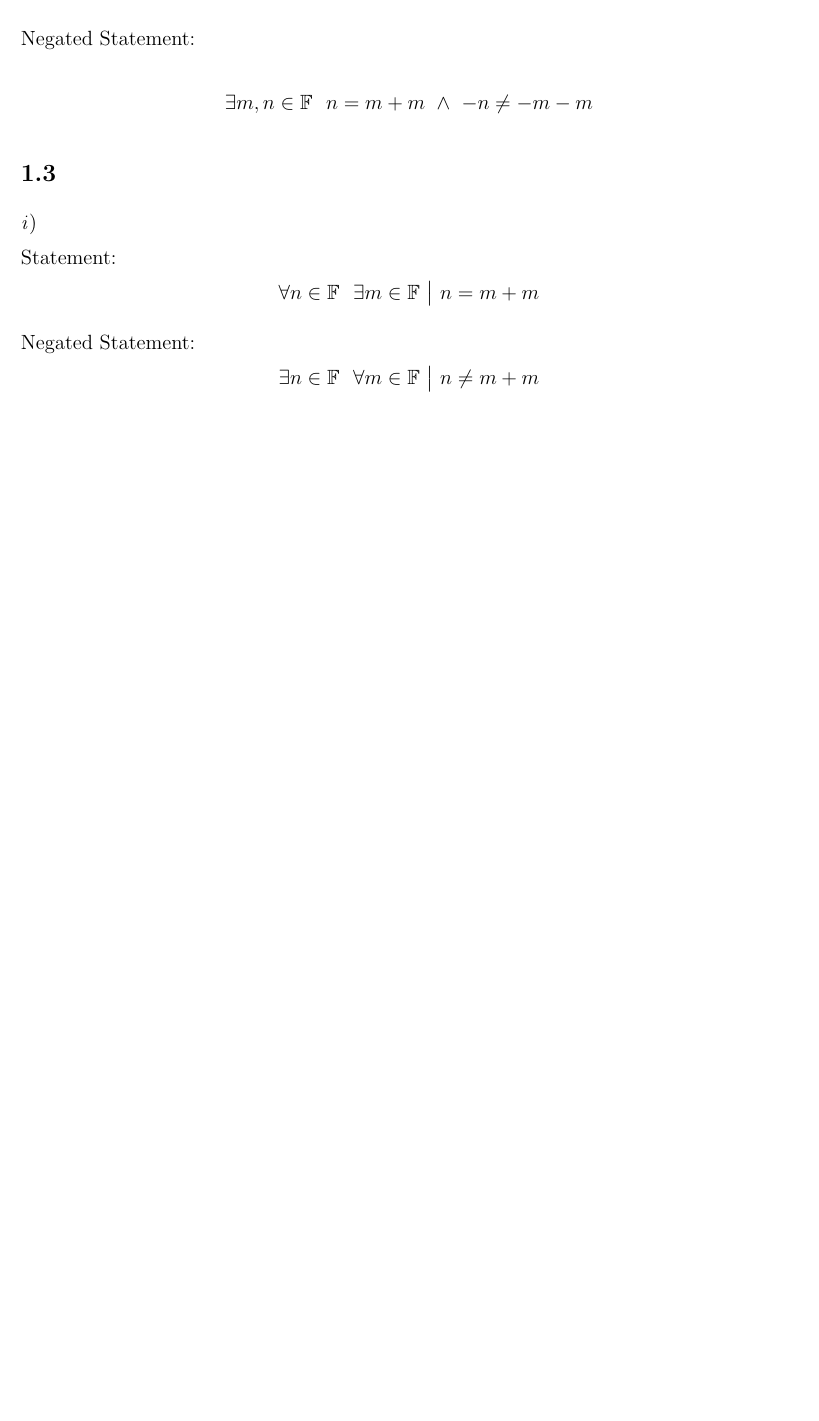
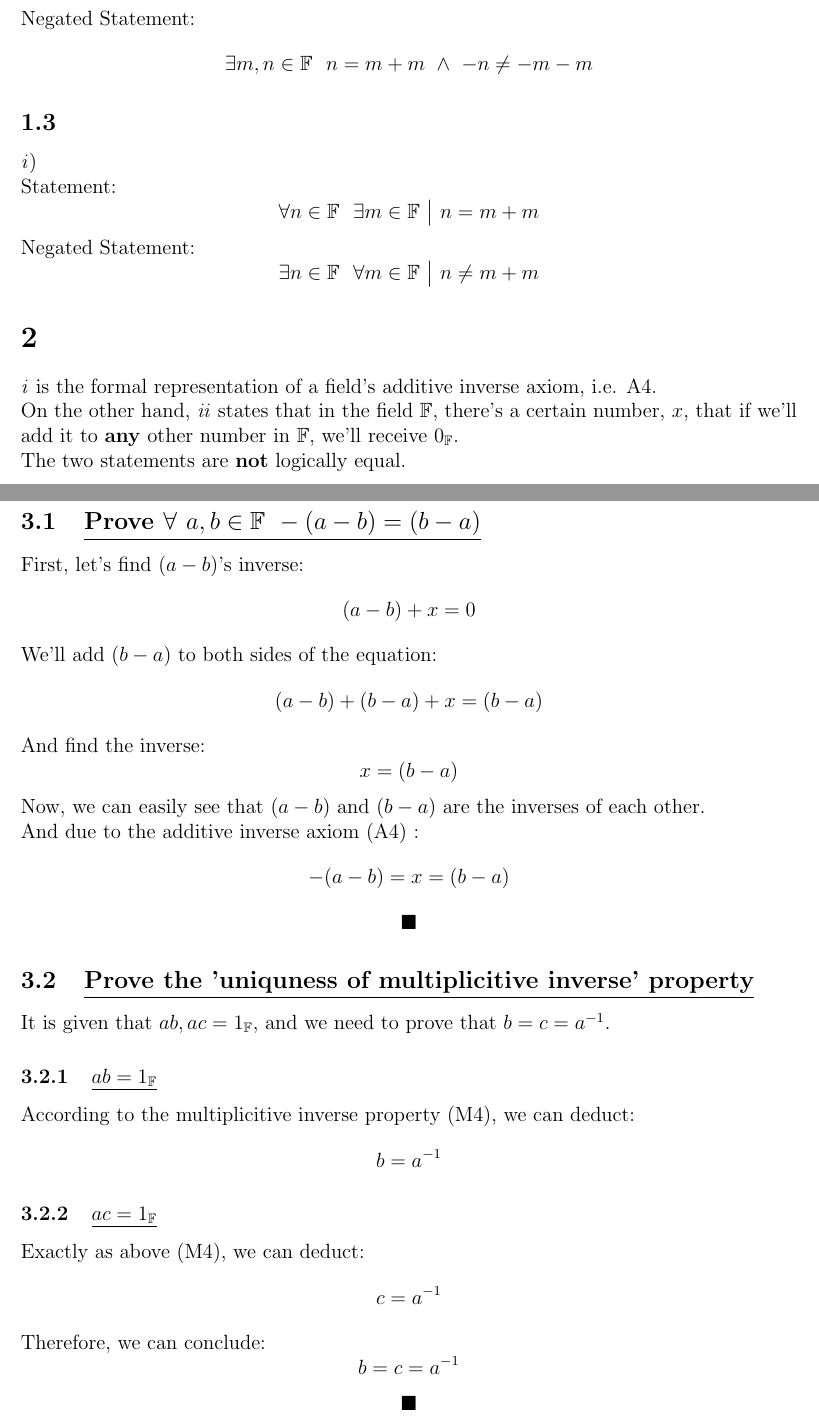
Before and after one commit to vaknin/academy, a LaTeX problem sheet (Calculus I/Week 1/Exercise/ex.tex): part of the page before the commit and two parts of pages 1 and 2 of 3 after it, the two joined at a grey line, cut so that both start at the same text, the shorter picture padded with empty space. Compiled offline with pdfLaTeX.

Commit message:
calculus exercise progress

```diff
--- a/Calculus I/Week 1/Exercise/ex.tex
+++ b/Calculus I/Week 1/Exercise/ex.tex
@@ -3,10 +3,6 @@
 \usepackage[margin=1in]{geometry} % Set margin
 \usepackage{pdfpages} % Insert pdf pages
 \usepackage{amssymb,amsmath,amsthm, amsfonts} % Math libraries
-
-% Line spacing
-\usepackage{setspace}
-\setstretch{1.4}
 
 % Custom commands
 \newcommand{\sub}[1]{\subsection{\underline{#1}}}
@@ -15,7 +11,7 @@
 \newcommand{\R}{\ensuremath{\mathbb{R}}}
 \newcommand{\F}{\ensuremath{\mathbb{F}}}
 \newcommand{\eqbcuz}[1]{\text{~$\stackrel{(#1)}{=}$~}}
-\renewcommand{\qed}{\ensuremath{\hfill\blacksquare\pagebreak}}
+\renewcommand{\qed}{$$\blacksquare$$}
 \renewcommand{\b}[1]{\textbf{#1}}
 \renewcommand{\because}[1]{~\b{(#1)}\\}
 \renewcommand{\d}{\ensuremath{\Downarrow\\~}}
@@ -44,3 +40,29 @@ because we haven't received any information about $x$'s value.
         Statement: $$ \forall{n}\in{\F} ~~ \exists{m}\in{\F} ~\big{|}~ n=m+m $$
         Negated Statement: $$ \exists{n}\in{\F} ~~ \forall{m}\in{\F} ~\big{|}~ n\neq m+m $$
 
+\section{}
+\textit{i} is the formal representation of a field's additive inverse axiom, i.e. A4.\\
+On the other hand, \textit{ii} states that in the field \F, there's a certain number, $x$,
+that if we'll add it to \b{any} other number in \F, we'll receive $0_{\F}$.\\
+The two statements are \b{not} logically equal.
+\pagebreak
+
+\section{}
+\sub{Prove $\forall~a,b \in{\F}~ -(a-b)=(b-a)$}
+First, let's find $(a-b)$'s inverse: $$ (a-b)+x=0 $$
+We'll add $(b-a)$ to both sides of the equation: $$ (a-b)+(b-a)+x=(b-a) $$
+And find the inverse: $$ x = (b-a) $$
+Now, we can easily see that $(a-b)$ and $(b-a)$ are the inverses of each other.\\
+And due to the additive inverse axiom (A4) : $$ -(a-b) = x = (b-a) $$
+\qed
+
+\sub{Prove the 'uniquness of multiplicitive inverse' property}
+It is given that $ab, ac=1_{\F}$, and we need to prove that $b=c=a^{-1}$.
+\subsub{$ab=1_{\F}$}
+According to the multiplicitive inverse property (M4), we can deduct:
+$$ b=a^{-1} $$
+\subsub{$ac=1_{\F}$}
+Exactly as above (M4), we can deduct:
+$$ c=a^{-1} $$
+Therefore, we can conclude: $$ b=c=a^{-1} $$
+\qed
```
Also changed, not shown: Calculus I/Week 1/Exercise/ex.pdf, Calculus I/Week 1/Exercise/ex.tex (15 more changed lines).
